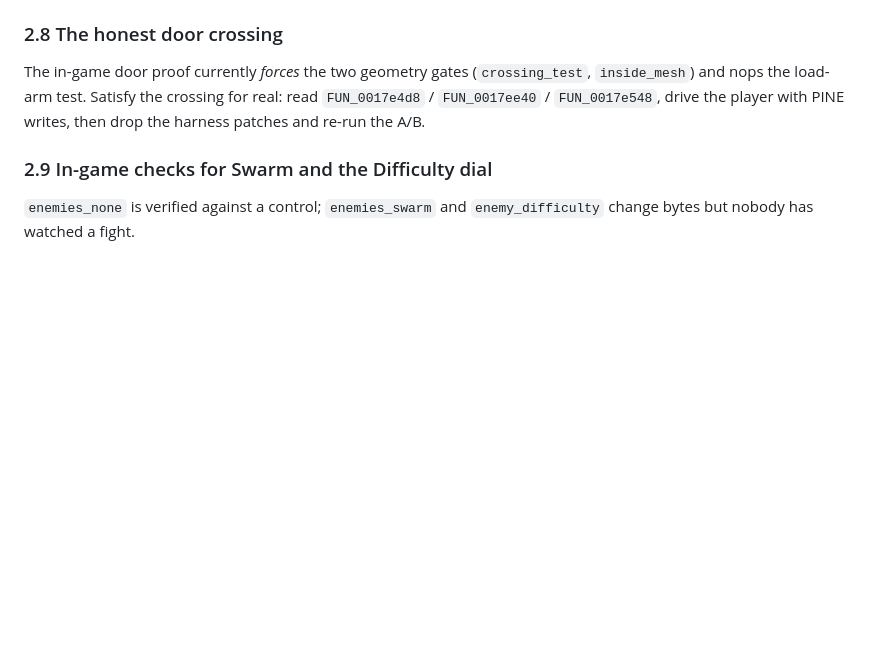
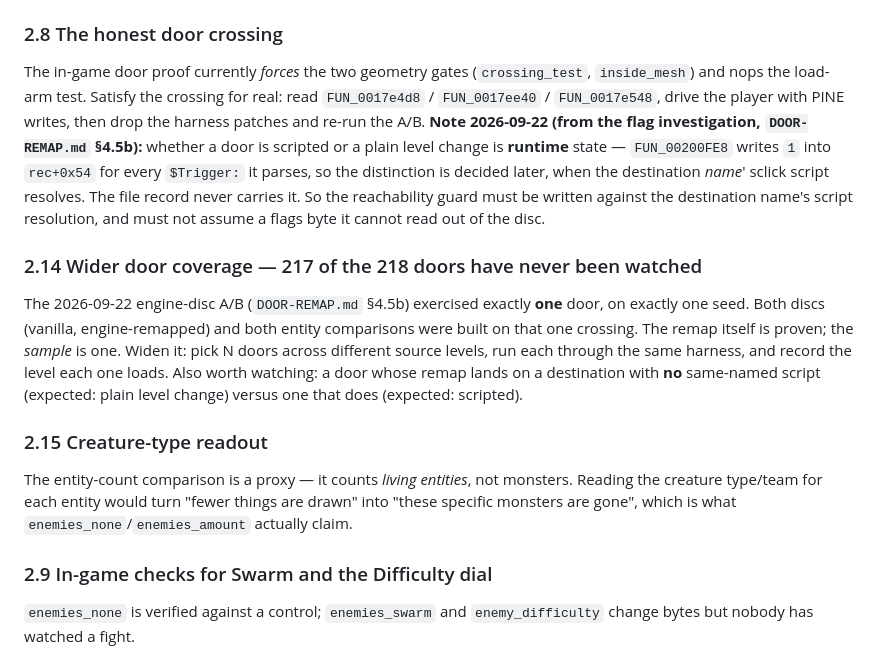
Before and after one commit to nto-live/Summoner-Summoner2-Randomizer, a Markdown page: PLANNED.md, the part around the change. Rendered like a GitHub page; blank space fills up the shorter version.

```diff
--- a/PLANNED.md
+++ b/PLANNED.md
@@ -187,6 +187,25 @@ The in-game door proof currently *forces* the two geometry gates (`crossing_test
 `inside_mesh`) and nops the load-arm test. Satisfy the crossing for real: read
 `FUN_0017e4d8` / `FUN_0017ee40` / `FUN_0017e548`, drive the player with PINE writes, then drop the
 harness patches and re-run the A/B.
+**Note 2026-09-22 (from the flag investigation, `DOOR-REMAP.md` §4.5b):** whether a door is
+scripted or a plain level change is **runtime** state — `FUN_00200FE8` writes `1` into `rec+0x54`
+for every `$Trigger:` it parses, so the distinction is decided later, when the destination *name*'
+sclick script resolves. The file record never carries it. So the reachability guard must be written
+against the destination name's script resolution, and must not assume a flags byte it cannot read
+out of the disc.
+
+### 2.14 Wider door coverage — 217 of the 218 doors have never been watched
+The 2026-09-22 engine-disc A/B (`DOOR-REMAP.md` §4.5b) exercised exactly **one** door, on exactly
+one seed. Both discs (vanilla, engine-remapped) and both entity comparisons were built on that one
+crossing. The remap itself is proven; the *sample* is one. Widen it: pick N doors across different
+source levels, run each through the same harness, and record the level each one loads. Also worth
+watching: a door whose remap lands on a destination with **no** same-named script (expected: plain
+level change) versus one that does (expected: scripted).
+
+### 2.15 Creature-type readout
+The entity-count comparison is a proxy — it counts *living entities*, not monsters. Reading the
+creature type/team for each entity would turn "fewer things are drawn" into "these specific
+monsters are gone", which is what `enemies_none`/`enemies_amount` actually claim.
 
 ### 2.9 In-game checks for Swarm and the Difficulty dial
 `enemies_none` is verified against a control; `enemies_swarm` and `enemy_difficulty` change bytes
```
Also changed, not shown: DOOR-REMAP.md (+42 -1 lines), FEATURES.md (+12 -5 lines).
